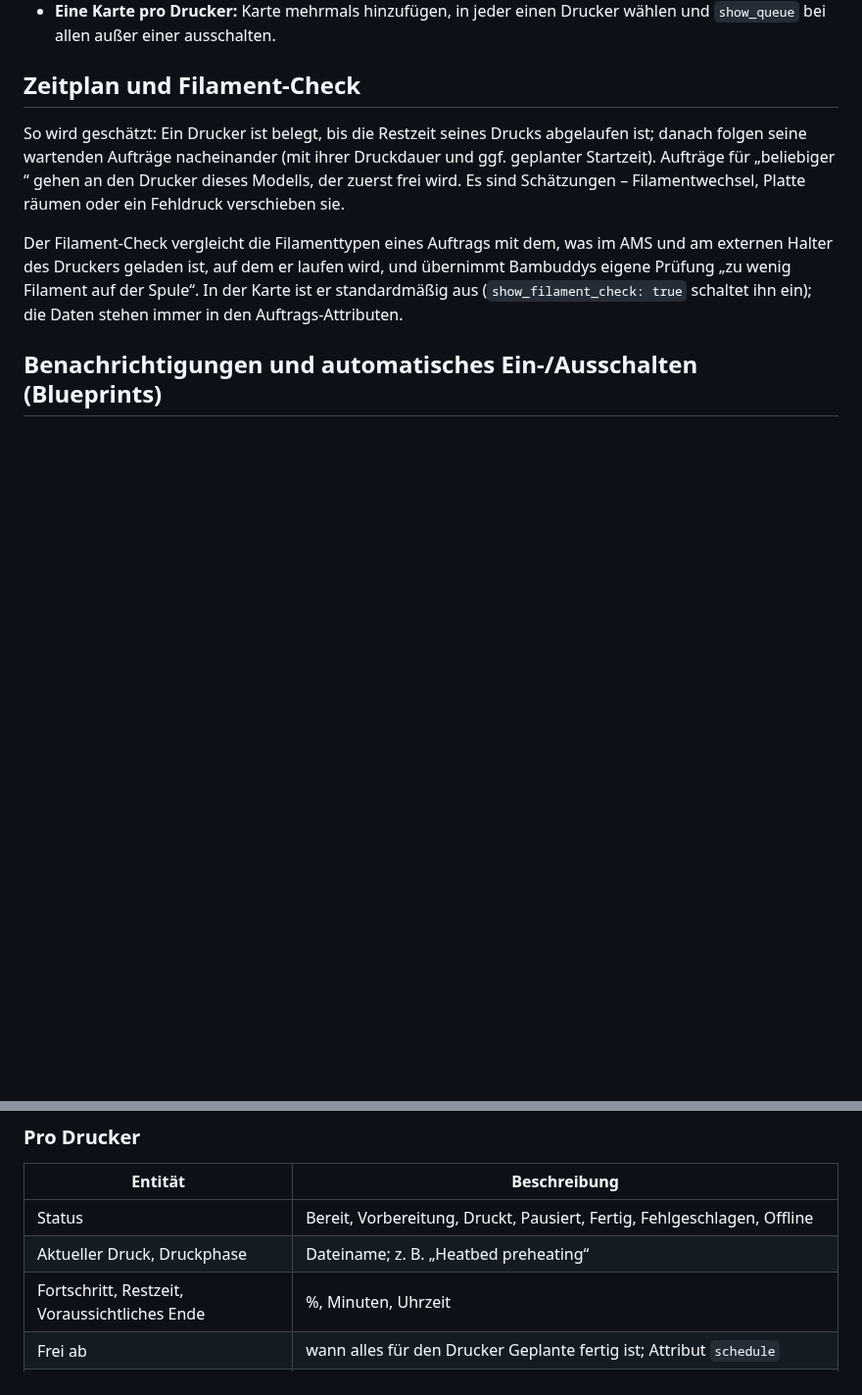
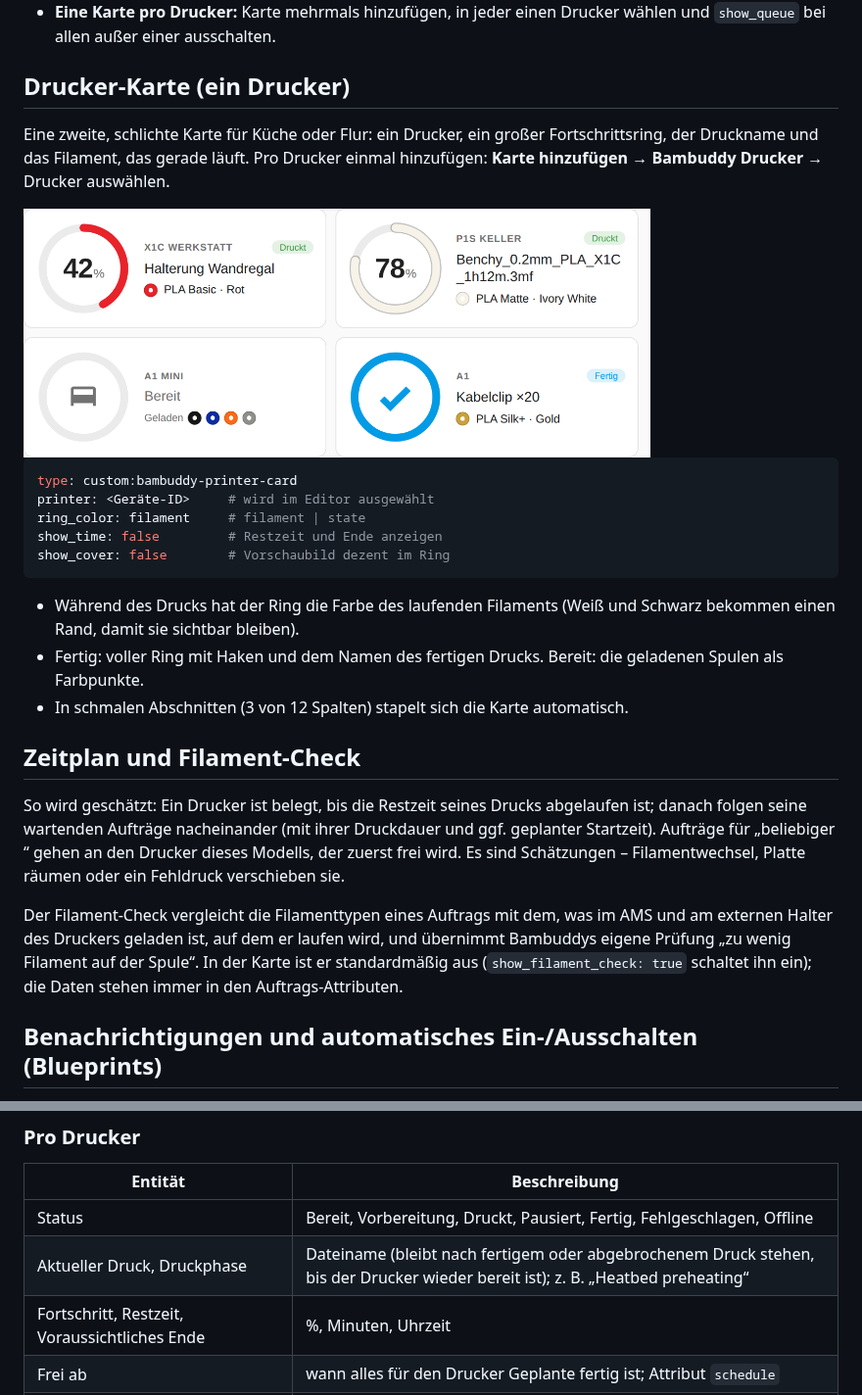
Before and after one commit to Notch001/ha-bambuddy-Integration, a Markdown page: README.de.md, 2 parts joined by grey strips. Shown at 98% size. GitHub-like rendering; pictures changed too: docs/printer-card.png (added); blank space fills up the shorter version.

````diff
--- a/README.de.md
+++ b/README.de.md
@@ -106,6 +106,24 @@ queue_limit: 5               # max. Aufträge je Liste
 
 - **Eine Karte pro Drucker:** Karte mehrmals hinzufügen, in jeder einen Drucker wählen und `show_queue` bei allen außer einer ausschalten.
 
+## Drucker-Karte (ein Drucker)
+
+Eine zweite, schlichte Karte für Küche oder Flur: ein Drucker, ein großer Fortschrittsring, der Druckname und das Filament, das gerade läuft. Pro Drucker einmal hinzufügen: **Karte hinzufügen** → **Bambuddy Drucker** → Drucker auswählen.
+
+<img src="docs/printer-card.png" alt="Drucker-Karte (Beispieldaten)" width="640">
+
+```yaml
+type: custom:bambuddy-printer-card
+printer: <Geräte-ID>     # wird im Editor ausgewählt
+ring_color: filament     # filament | state
+show_time: false         # Restzeit und Ende anzeigen
+show_cover: false        # Vorschaubild dezent im Ring
+```
+
+- Während des Drucks hat der Ring die Farbe des laufenden Filaments (Weiß und Schwarz bekommen einen Rand, damit sie sichtbar bleiben).
+- Fertig: voller Ring mit Haken und dem Namen des fertigen Drucks. Bereit: die geladenen Spulen als Farbpunkte.
+- In schmalen Abschnitten (3 von 12 Spalten) stapelt sich die Karte automatisch.
+
 ## Zeitplan und Filament-Check
 
 So wird geschätzt: Ein Drucker ist belegt, bis die Restzeit seines Drucks abgelaufen ist; danach folgen seine wartenden Aufträge nacheinander (mit ihrer Druckdauer und ggf. geplanter Startzeit). Aufträge für „beliebiger <Modell>“ gehen an den Drucker dieses Modells, der zuerst frei wird. Es sind Schätzungen – Filamentwechsel, Platte räumen oder ein Fehldruck verschieben sie.
@@ -153,7 +171,7 @@ Die Warteschlangen-Aktionen brauchen „Warteschlange verwalten“. In der To-do
 | Entität | Beschreibung |
 |---|---|
 | Status | Bereit, Vorbereitung, Druckt, Pausiert, Fertig, Fehlgeschlagen, Offline |
-| Aktueller Druck, Druckphase | Dateiname; z. B. „Heatbed preheating“ |
+| Aktueller Druck, Druckphase | Dateiname (bleibt nach fertigem oder abgebrochenem Druck stehen, bis der Drucker wieder bereit ist); z. B. „Heatbed preheating“ |
 | Fortschritt, Restzeit, Voraussichtliches Ende | %, Minuten, Uhrzeit |
 | Frei ab | wann alles für den Drucker Geplante fertig ist; Attribut `schedule` |
 | Aktuelle Schicht, Schichten gesamt | |
````
Also changed, not shown: CHANGELOG.md (+7 -0 lines), README.md (+19 -1 lines), 5 other files.
